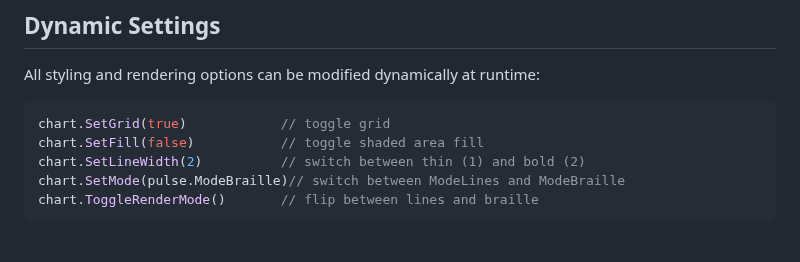
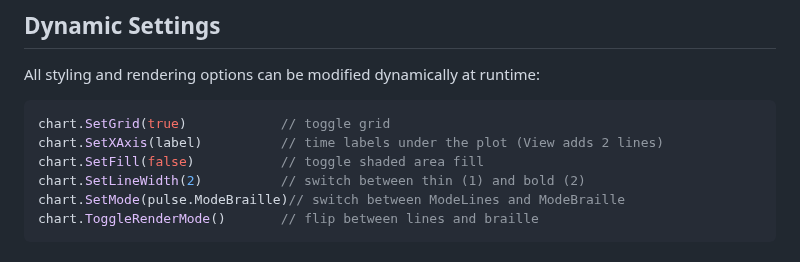
Before and after one commit to ingvarch/pulse, a Markdown page: docs/getting-started.md, the part around the change. Rendered like a GitHub page.

````diff
--- a/docs/getting-started.md
+++ b/docs/getting-started.md
@@ -111,6 +111,7 @@ if val, ok := chart.Last("cpu"); ok {
 All styling and rendering options can be modified dynamically at runtime:
 ```go
 chart.SetGrid(true)            // toggle grid
+chart.SetXAxis(label)          // time labels under the plot (View adds 2 lines)
 chart.SetFill(false)           // toggle shaded area fill
 chart.SetLineWidth(2)          // switch between thin (1) and bold (2)
 chart.SetMode(pulse.ModeBraille)// switch between ModeLines and ModeBraille
````
Also changed, not shown: README.md (+1 -0 lines), docs/axes-and-grid.md (+32 -0 lines), assets/xaxis.png (added), 6 other files.
